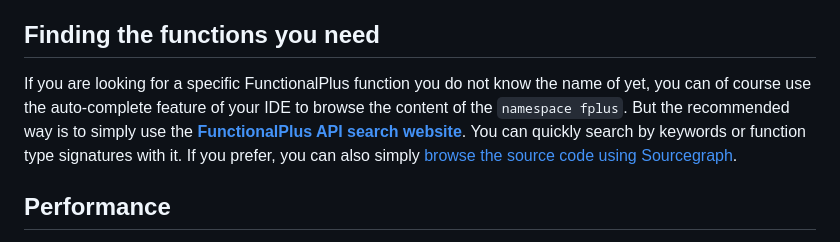
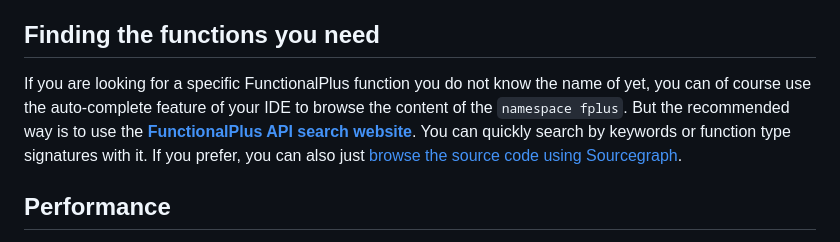
Before and after one commit to Dobiasd/FunctionalPlus, a Markdown page: README.md, the part around the change. GitHub-like rendering.

Commit message:
Improve the phrasing in the docs about searching for functions

```diff
--- a/README.md
+++ b/README.md
@@ -287,7 +287,7 @@ By the way, in case you need the parameters of a binary function in different or
 
 Finding the functions you need
 ------------------------------
-If you are looking for a specific FunctionalPlus function you do not know the name of yet, you can of course use the auto-complete feature of your IDE to browse the content of the `namespace fplus`. But the recommended way is to simply use the **[FunctionalPlus API search website](http://www.editgym.com/fplus-api-search/)**. You can quickly search by keywords or function type signatures with it. If you prefer, you can also simply [browse the source code using Sourcegraph](https://sourcegraph.com/github.com/Dobiasd/FunctionalPlus/-/tree/include/fplus).
+If you are looking for a specific FunctionalPlus function you do not know the name of yet, you can of course use the auto-complete feature of your IDE to browse the content of the `namespace fplus`. But the recommended way is to use the **[FunctionalPlus API search website](http://www.editgym.com/fplus-api-search/)**. You can quickly search by keywords or function type signatures with it. If you prefer, you can also just [browse the source code using Sourcegraph](https://sourcegraph.com/github.com/Dobiasd/FunctionalPlus/-/tree/include/fplus).
 
 
 Performance
```
